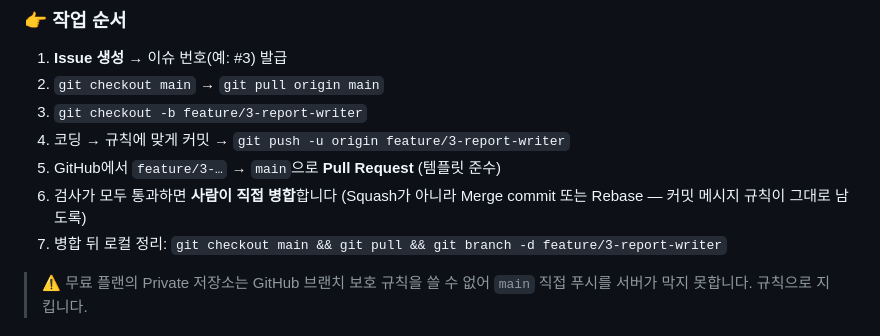
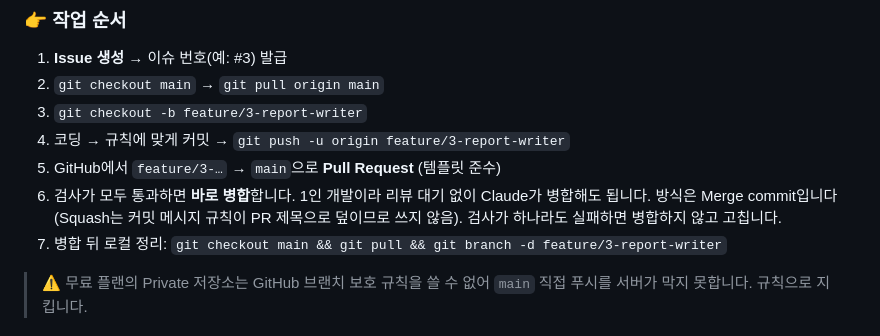
Before and after one commit to kokkumong/pixel-trading-floor, a Markdown page: CONVENTION.md, the part around the change. Rendered like a GitHub page.

```diff
--- a/CONVENTION.md
+++ b/CONVENTION.md
@@ -51,7 +51,7 @@
 3. `git checkout -b feature/3-report-writer`
 4. 코딩 → 규칙에 맞게 커밋 → `git push -u origin feature/3-report-writer`
 5. GitHub에서 `feature/3-…` → `main`으로 **Pull Request** (템플릿 준수)
-6. 검사가 모두 통과하면 **사람이 직접 병합**합니다 (Squash가 아니라 Merge commit 또는 Rebase — 커밋 메시지 규칙이 그대로 남도록)
+6. 검사가 모두 통과하면 **바로 병합**합니다. 1인 개발이라 리뷰 대기 없이 Claude가 병합해도 됩니다. 방식은 Merge commit입니다 (Squash는 커밋 메시지 규칙이 PR 제목으로 덮이므로 쓰지 않음). 검사가 하나라도 실패하면 병합하지 않고 고칩니다.
 7. 병합 뒤 로컬 정리: `git checkout main && git pull && git branch -d feature/3-report-writer`
 
 > ⚠️ 무료 플랜의 Private 저장소는 GitHub 브랜치 보호 규칙을 쓸 수 없어 `main` 직접 푸시를 서버가 막지 못합니다. 규칙으로 지킵니다.
```
Also changed, not shown: CLAUDE.md (+1 -1 lines).
